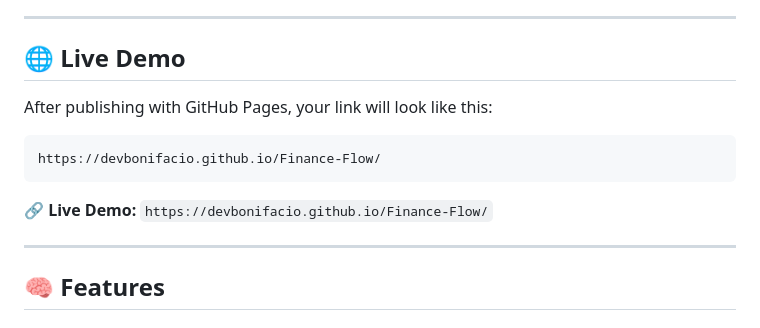
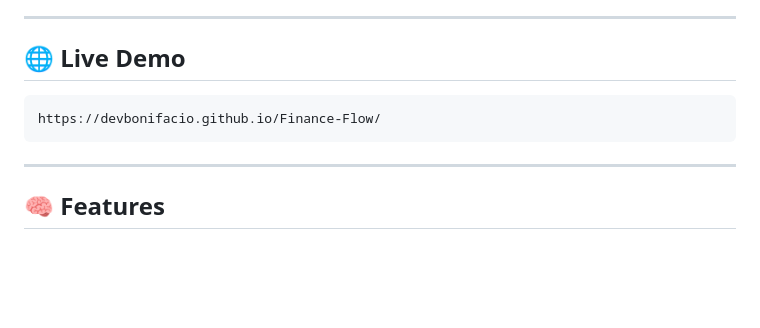
Before and after one commit to devbonifacio/Finance-Flow, a Markdown page: README.md, the part around the change. Rendered like a GitHub page; blank space fills up the shorter version.

Commit message:
Remove redundant live demo link from README.md for clarity and conciseness.

````diff
--- a/README.md
+++ b/README.md
@@ -36,15 +36,13 @@ It allows you to:
 
 ## 🌐 Live Demo
 
-After publishing with GitHub Pages, your link will look like this:
+
 
 ```md
 https://devbonifacio.github.io/Finance-Flow/
 ```
 
 
-
-**🔗 Live Demo:** `https://devbonifacio.github.io/Finance-Flow/`
 
 ---
 
````
